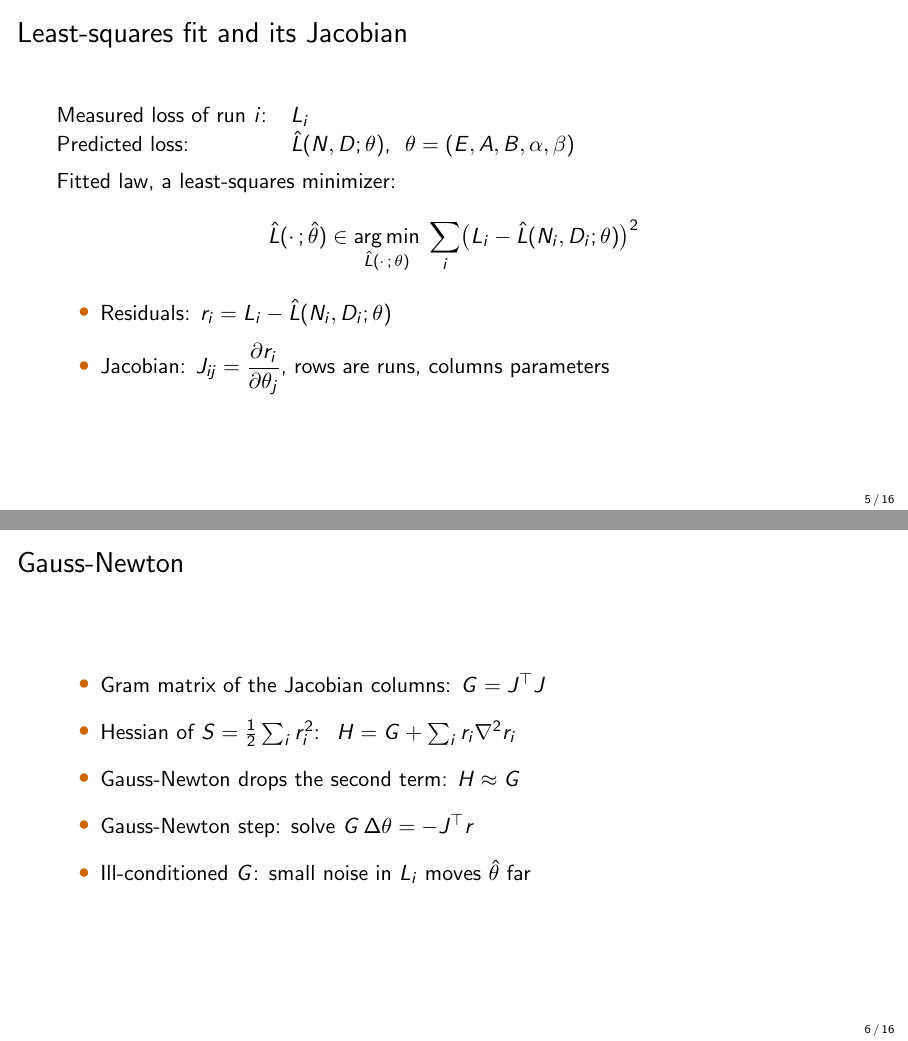
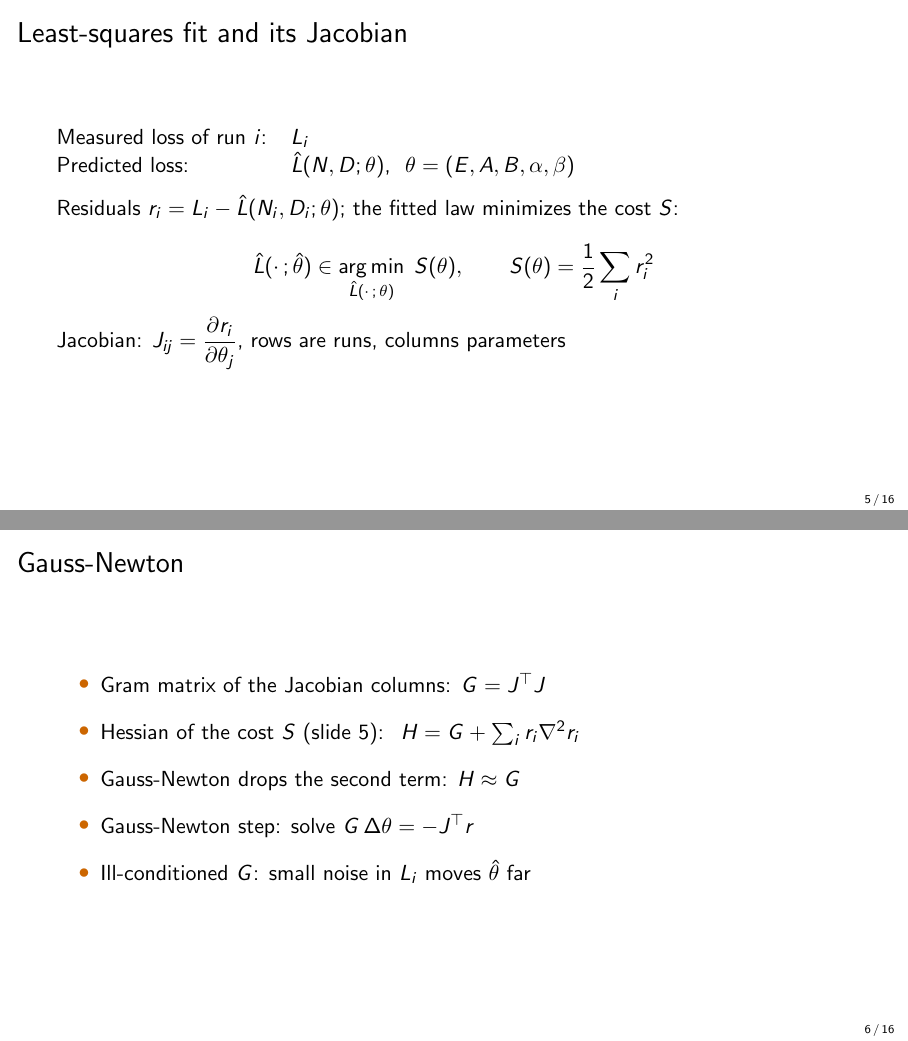
Before and after one commit to lab-v2/tpp-coverage, LaTeX slides (slides/tpp_neurips2026_slides.tex): pages 5 and 6 of 16, joined at a grey line. Compiled offline with pdfLaTeX.

Commit message:
slides: cost S defined on the fit slide, named on the Gauss-Newton slide
Slide 5 defines the residuals and the cost S(theta) = (1/2) sum r_i^2 (the
paper's S) and writes the fit as argmin S; slide 6's Hessian bullet refers to
'the cost S (slide 5)'. The lone Jacobian bullet becomes a plain line.

Co-Authored-By: Claude Opus 5.5 (1M context) <noreply@anthropic.com>
Claude-Session: https://claude.ai/code/session_012DGa3dYevActEzvqHgA1wL

```diff
--- a/slides/tpp_neurips2026_slides.tex
+++ b/slides/tpp_neurips2026_slides.tex
@@ -74,18 +74,15 @@
     Measured loss of run $i$: & $L_i$ \\
     Predicted loss: & $\hat{L}(N, D; \theta)$, \ $\theta = (E, A, B, \alpha, \beta)$ \\
   \end{tabular}\par\medskip
-  Fitted law, a least-squares minimizer:\par
-  \[ \hat{L}(\cdot\,;\hat{\theta}) \in \operatorname*{arg\,min}_{\hat{L}(\cdot\,;\,\theta)} \; \sum_i \bigl(L_i - \hat{L}(N_i, D_i; \theta)\bigr)^2 \]
-  \begin{itemize}\setlength{\itemsep}{8pt}
-    \item Residuals: $r_i = L_i - \hat{L}(N_i, D_i; \theta)$
-    \item Jacobian: $J_{ij} = \dfrac{\partial r_i}{\partial \theta_j}$, rows are runs, columns parameters
-  \end{itemize}
+  Residuals $r_i = L_i - \hat{L}(N_i, D_i; \theta)$; the fitted law minimizes the cost $S$:\par
+  \[ \hat{L}(\cdot\,;\hat{\theta}) \in \operatorname*{arg\,min}_{\hat{L}(\cdot\,;\,\theta)} \; S(\theta), \qquad S(\theta) = \dfrac{1}{2} \sum_i r_i^2 \]
+  Jacobian: $J_{ij} = \dfrac{\partial r_i}{\partial \theta_j}$, rows are runs, columns parameters\par
 \end{frame}
 
 \begin{frame}{Gauss-Newton}
   \begin{itemize}\setlength{\itemsep}{10pt}
     \item Gram matrix of the Jacobian columns: $G = J^\top J$
-    \item Hessian of $S = \tfrac{1}{2}\sum_i r_i^2$: \ $H = G + \sum_i r_i \nabla^2 r_i$
+    \item Hessian of the cost $S$ (slide 5): \ $H = G + \sum_i r_i \nabla^2 r_i$
     \item Gauss-Newton drops the second term: $H \approx G$
     \item Gauss-Newton step: solve $G\,\Delta\theta = -J^\top r$
     \item Ill-conditioned $G$: small noise in $L_i$ moves $\hat{\theta}$ far
```
Also changed, not shown: slides/tpp_neurips2026_slides.pdf.
